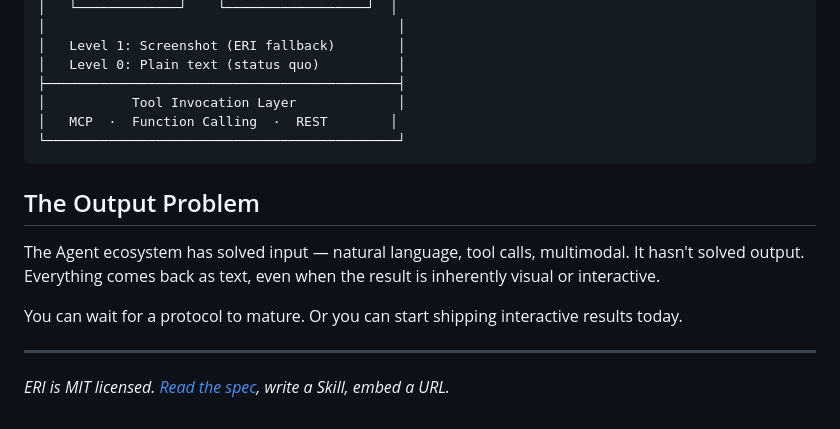
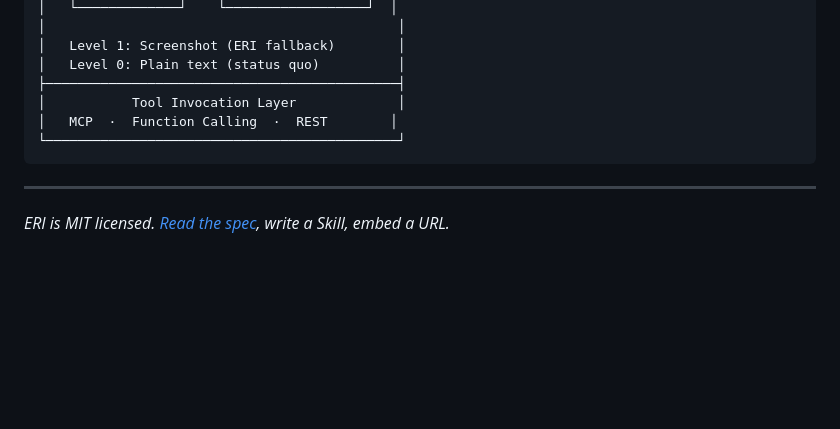
Before and after one commit to 2234839/eri-spec, a Markdown page: BLOG.md, the part around one of its changes. GitHub-like rendering; blank space fills up the shorter version.

````diff
--- a/BLOG.md
+++ b/BLOG.md
@@ -89,12 +79,6 @@ Both converge at the same destination. ERI gets you there now.
 └─────────────────────────────────────────────┘
 ```
 
-## The Output Problem
-
-The Agent ecosystem has solved input — natural language, tool calls, multimodal. It hasn't solved output. Everything comes back as text, even when the result is inherently visual or interactive.
-
-You can wait for a protocol to mature. Or you can start shipping interactive results today.
-
 ---
 
 *ERI is MIT licensed. [Read the spec](./SPEC.md), write a Skill, embed a URL.*
````
Also changed, not shown: other parts of BLOG.md (+8 -18 lines), BLOG.zh.md (+8 -24 lines).
